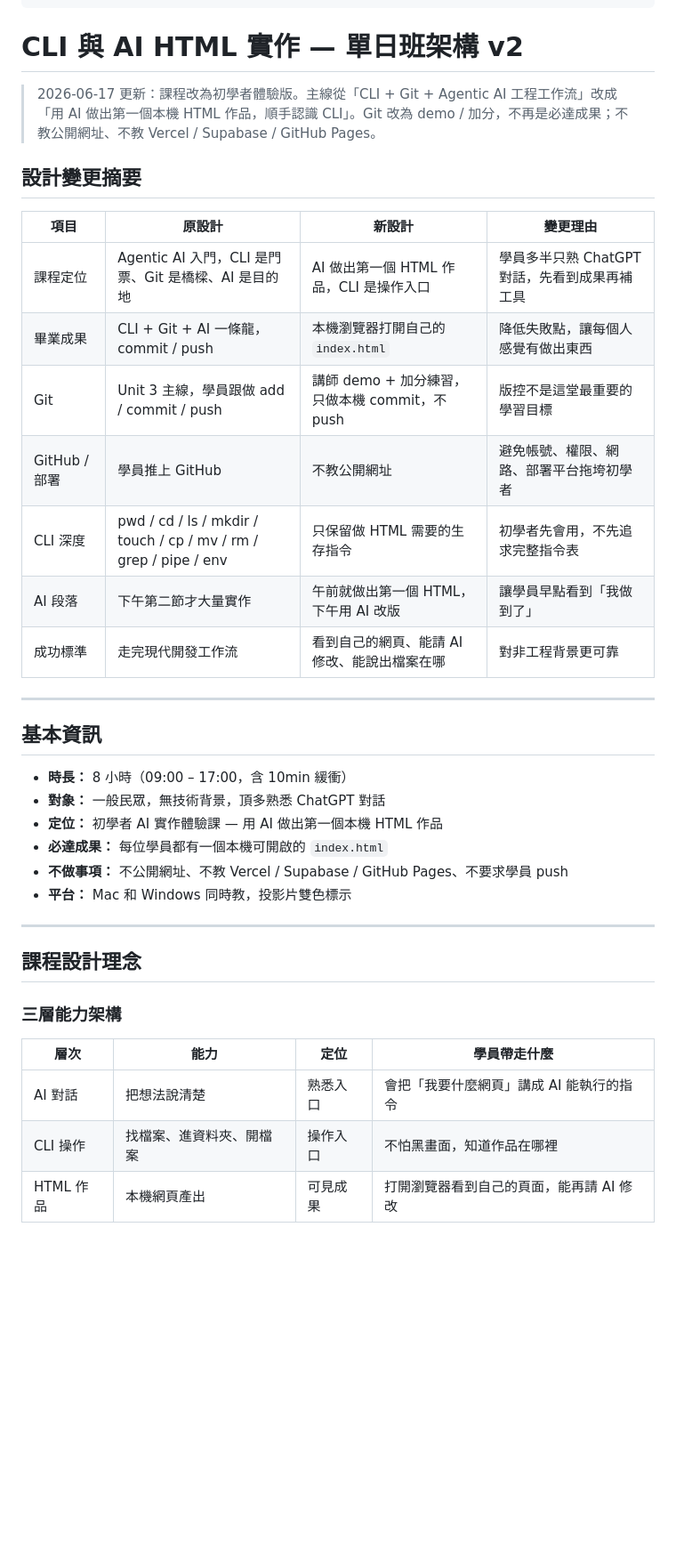
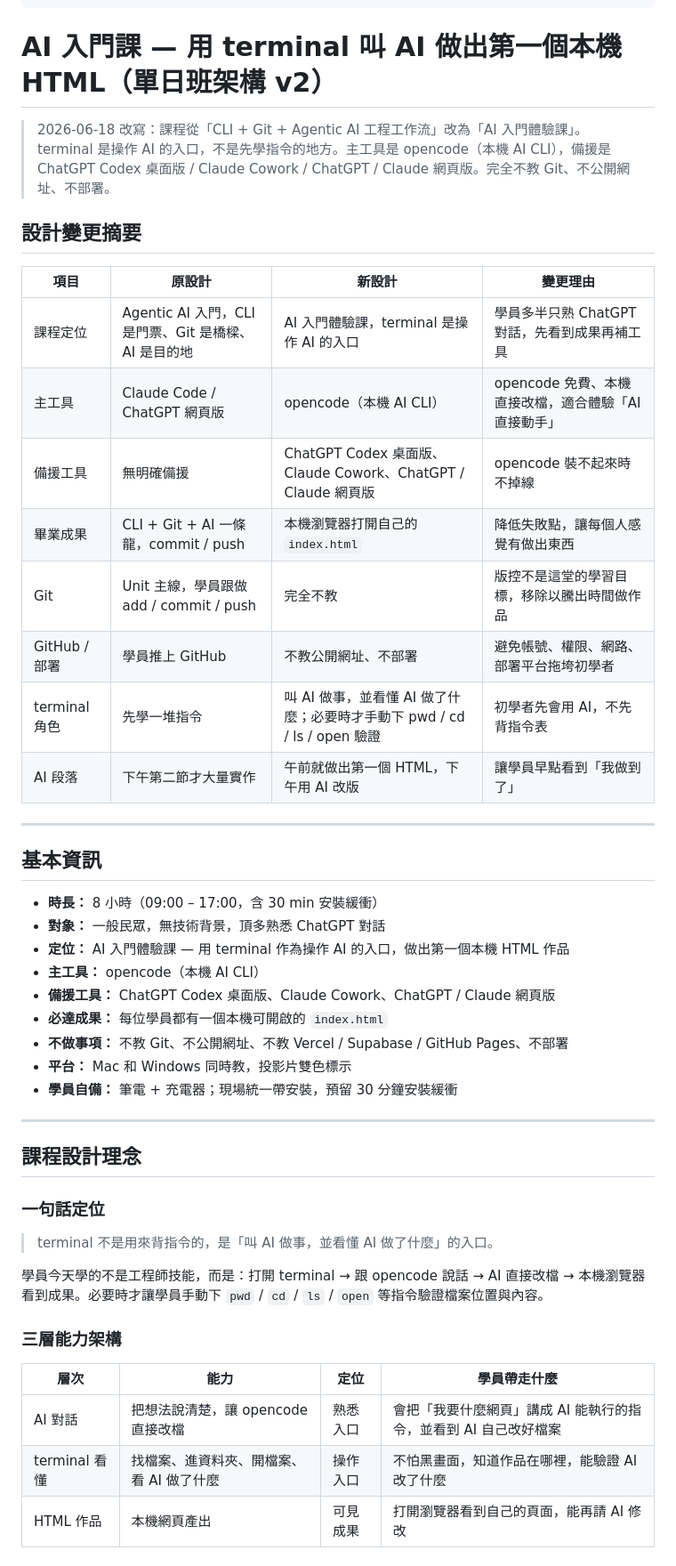
Before and after one commit to dexuwang627-cloud/ai-web-landing, a Markdown page: 單日班架構-v2.md, the part around one of its changes. Shown at 89% size. GitHub-like rendering; blank space fills up the shorter version.

```diff
--- a/單日班架構-v2.md
+++ b/單日班架構-v2.md
@@ -8,41 +8,51 @@ sources: [course-redesign-2026-06-17]
 parent: 單日班架構.md
 ---
 
-# CLI 與 AI HTML 實作 — 單日班架構 v2
+# AI 入門課 — 用 terminal 叫 AI 做出第一個本機 HTML（單日班架構 v2）
 
-> 2026-06-17 更新：課程改為初學者體驗版。主線從「CLI + Git + Agentic AI 工程工作流」改成「用 AI 做出第一個本機 HTML 作品，順手認識 CLI」。Git 改為 demo / 加分，不再是必達成果；不教公開網址、不教 Vercel / Supabase / GitHub Pages。
+> 2026-06-18 改寫：課程從「CLI + Git + Agentic AI 工程工作流」改為「AI 入門體驗課」。terminal 是操作 AI 的入口，不是先學指令的地方。主工具是 opencode（本機 AI CLI），備援是 ChatGPT Codex 桌面版 / Claude Cowork / ChatGPT / Claude 網頁版。完全不教 Git、不公開網址、不部署。
 
 ## 設計變更摘要
 
 | 項目 | 原設計 | 新設計 | 變更理由 |
 |------|--------|--------|---------|
-| 課程定位 | Agentic AI 入門，CLI 是門票、Git 是橋樑、AI 是目的地 | AI 做出第一個 HTML 作品，CLI 是操作入口 | 學員多半只熟 ChatGPT 對話，先看到成果再補工具 |
+| 課程定位 | Agentic AI 入門，CLI 是門票、Git 是橋樑、AI 是目的地 | AI 入門體驗課，terminal 是操作 AI 的入口 | 學員多半只熟 ChatGPT 對話，先看到成果再補工具 |
+| 主工具 | Claude Code / ChatGPT 網頁版 | opencode（本機 AI CLI） | opencode 免費、本機直接改檔，適合體驗「AI 直接動手」 |
+| 備援工具 | 無明確備援 | ChatGPT Codex 桌面版、Claude Cowork、ChatGPT / Claude 網頁版 | opencode 裝不起來時不掉線 |
 | 畢業成果 | CLI + Git + AI 一條龍，commit / push | 本機瀏覽器打開自己的 `index.html` | 降低失敗點，讓每個人感覺有做出東西 |
-| Git | Unit 3 主線，學員跟做 add / commit / push | 講師 demo + 加分練習，只做本機 commit，不 push | 版控不是這堂最重要的學習目標 |
-| GitHub / 部署 | 學員推上 GitHub | 不教公開網址 | 避免帳號、權限、網路、部署平台拖垮初學者 |
-| CLI 深度 | pwd / cd / ls / mkdir / touch / cp / mv / rm / grep / pipe / env | 只保留做 HTML 需要的生存指令 | 初學者先會用，不先追求完整指令表 |
+| Git | Unit 主線，學員跟做 add / commit / push | 完全不教 | 版控不是這堂的學習目標，移除以騰出時間做作品 |
+| GitHub / 部署 | 學員推上 GitHub | 不教公開網址、不部署 | 避免帳號、權限、網路、部署平台拖垮初學者 |
+| terminal 角色 | 先學一堆指令 | 叫 AI 做事，並看懂 AI 做了什麼；必要時才手動下 pwd / cd / ls / open 驗證 | 初學者先會用 AI，不先背指令表 |
 | AI 段落 | 下午第二節才大量實作 | 午前就做出第一個 HTML，下午用 AI 改版 | 讓學員早點看到「我做到了」 |
-| 成功標準 | 走完現代開發工作流 | 看到自己的網頁、能請 AI 修改、能說出檔案在哪 | 對非工程背景更可靠 |
 
 ---
 
 ## 基本資訊
 
-- **時長：** 8 小時（09:00 – 17:00，含 10min 緩衝）
+- **時長：** 8 小時（09:00 – 17:00，含 30 min 安裝緩衝）
 - **對象：** 一般民眾，無技術背景，頂多熟悉 ChatGPT 對話
-- **定位：** 初學者 AI 實作體驗課 — 用 AI 做出第一個本機 HTML 作品
+- **定位：** AI 入門體驗課 — 用 terminal 作為操作 AI 的入口，做出第一個本機 HTML 作品
+- **主工具：** opencode（本機 AI CLI）
+- **備援工具：** ChatGPT Codex 桌面版、Claude Cowork、ChatGPT / Claude 網頁版
 - **必達成果：** 每位學員都有一個本機可開啟的 `index.html`
-- **不做事項：** 不公開網址、不教 Vercel / Supabase / GitHub Pages、不要求學員 push
+- **不做事項：** 不教 Git、不公開網址、不教 Vercel / Supabase / GitHub Pages、不部署
 - **平台：** Mac 和 Windows 同時教，投影片雙色標示
+- **學員自備：** 筆電 + 充電器；現場統一帶安裝，預留 30 分鐘安裝緩衝
 
 ---
 
 ## 課程設計理念
 
+### 一句話定位
+
+> terminal 不是用來背指令的，是「叫 AI 做事，並看懂 AI 做了什麼」的入口。
+
+學員今天學的不是工程師技能，而是：打開 terminal → 跟 opencode 說話 → AI 直接改檔 → 本機瀏覽器看到成果。必要時才讓學員手動下 `pwd` / `cd` / `ls` / `open` 等指令驗證檔案位置與內容。
+
 ### 三層能力架構
 
 | 層次 | 能力 | 定位 | 學員帶走什麼 |
 |------|------|------|-------------|
-| AI 對話 | 把想法說清楚 | 熟悉入口 | 會把「我要什麼網頁」講成 AI 能執行的指令 |
-| CLI 操作 | 找檔案、進資料夾、開檔案 | 操作入口 | 不怕黑畫面，知道作品在哪裡 |
+| AI 對話 | 把想法說清楚，讓 opencode 直接改檔 | 熟悉入口 | 會把「我要什麼網頁」講成 AI 能執行的指令，並看到 AI 自己改好檔案 |
+| terminal 看懂 | 找檔案、進資料夾、開檔案、看 AI 做了什麼 | 操作入口 | 不怕黑畫面，知道作品在哪裡，能驗證 AI 改了什麼 |
 | HTML 作品 | 本機網頁產出 | 可見成果 | 打開瀏覽器看到自己的頁面，能再請 AI 修改 |
```
Also changed, not shown: other parts of 單日班架構-v2.md (+84 -47 lines).
